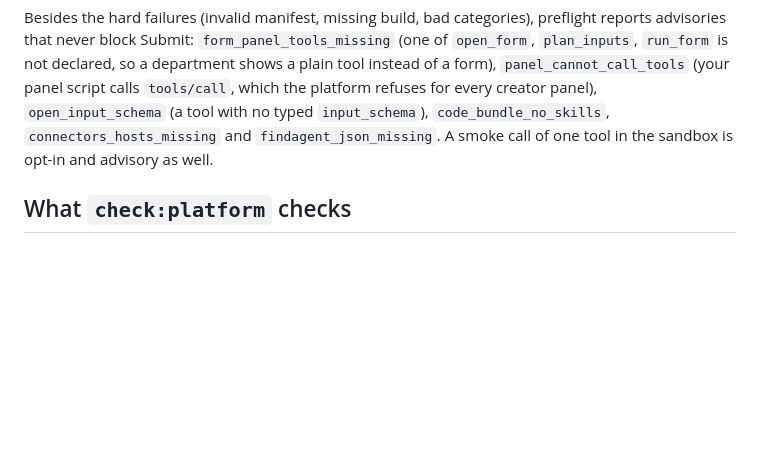
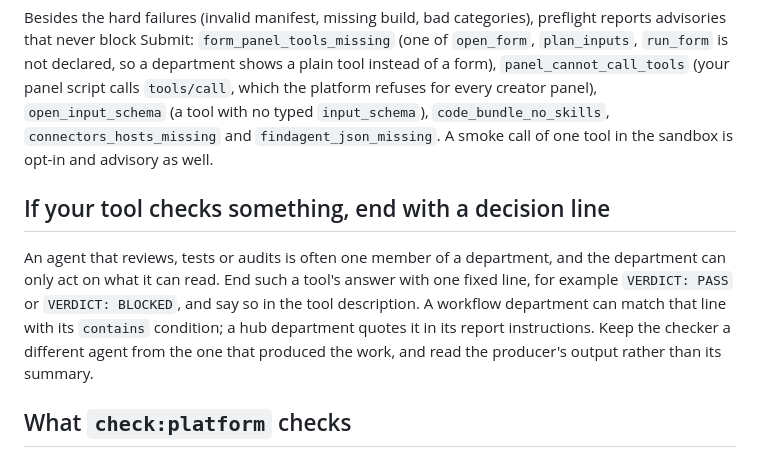
Before and after one commit to FindAgent/agent-template, a Markdown page: README.md, the part around the change. GitHub-like rendering; blank space fills up the shorter version.

Commit message:
README: a tool that checks something ends with a decision line
Co-Authored-By: Claude Sonnet 5.5 <noreply@anthropic.com>
Claude-Session: https://claude.ai/code/session_01TGc1Z53ceoxSekrtgGoKoe

```diff
--- a/README.md
+++ b/README.md
@@ -195,6 +195,14 @@ script calls `tools/call`, which the platform refuses for every creator panel),
 `open_input_schema` (a tool with no typed `input_schema`), `code_bundle_no_skills`, `connectors_hosts_missing`
 and `findagent_json_missing`. A smoke call of one tool in the sandbox is opt-in and advisory as well.
 
+## If your tool checks something, end with a decision line
+
+An agent that reviews, tests or audits is often one member of a department, and the department can only act on
+what it can read. End such a tool's answer with one fixed line, for example `VERDICT: PASS` or
+`VERDICT: BLOCKED`, and say so in the tool description. A workflow department can match that line with its
+`contains` condition; a hub department quotes it in its report instructions. Keep the checker a different
+agent from the one that produced the work, and read the producer's output rather than its summary.
+
 ## What `check:platform` checks
 
 One command, both variants, the rules above as code: `findagent.json` shape and `skills[]` against the
```
